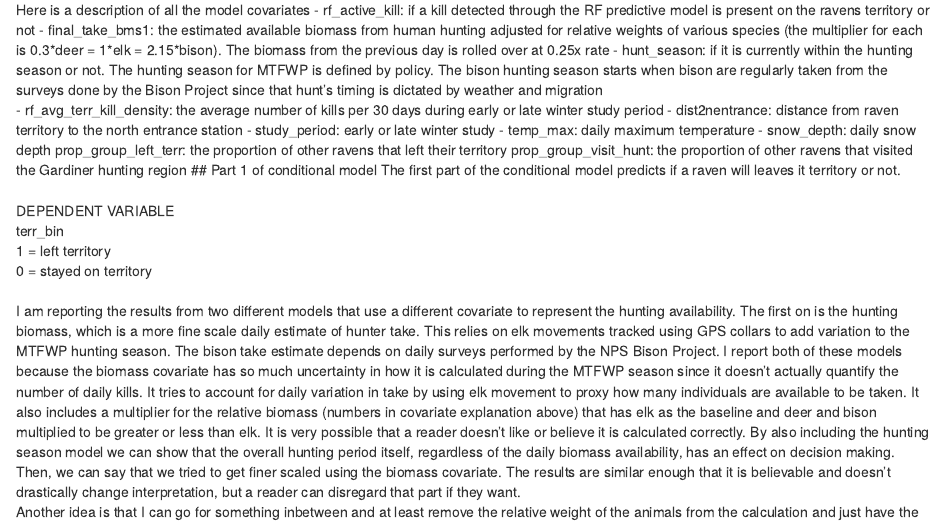
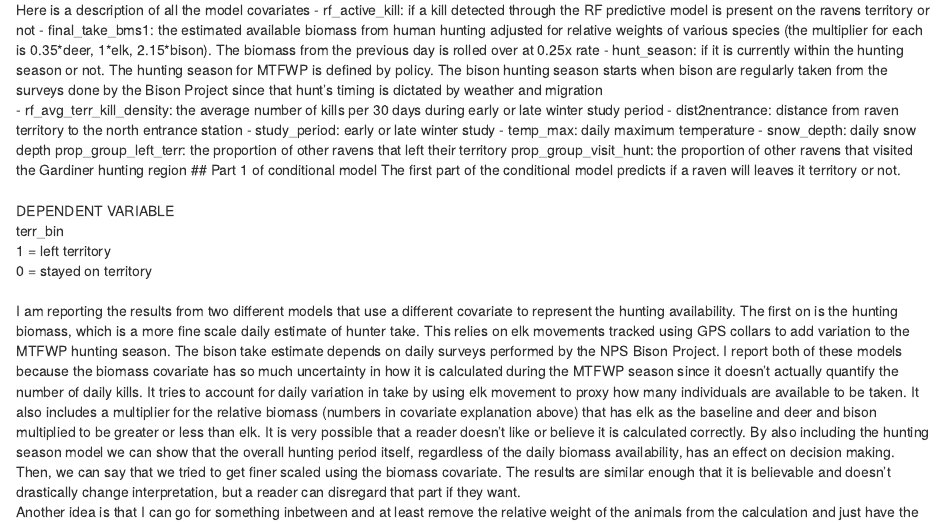
Before and after one commit to SandyHoey/raven_movement, an R Markdown document (reports/ch2_prelim_results.Rmd): the page in a window 1100 px wide, from 1220 px down. Rendered offline with R 4.5, knitr and Pandoc, with nearby package versions; some code elsewhere in the file could not run offline.

Commit message:
updated deer biomass multiplier

````diff
--- a/reports/ch2_prelim_results.Rmd
+++ b/reports/ch2_prelim_results.Rmd
@@ -70,7 +70,7 @@ hunt_model_data <- read_csv(here("data", "clean", "commute_data.csv")) %>%
 ```
 Here is a description of all the model covariates
 - rf_active_kill: if a kill detected through the RF predictive model is present on the ravens territory or not
-- final_take_bms1: the estimated available biomass from human hunting adjusted for relative weights of various species (the multiplier for each is 0.3\*deer = 1\*elk = 2.15\*bison). The biomass from the previous day is rolled over at 0.25x rate
+- final_take_bms1: the estimated available biomass from human hunting adjusted for relative weights of various species (the multiplier for each is 0.35\*deer, 1\*elk, 2.15\*bison). The biomass from the previous day is rolled over at 0.25x rate
 - hunt_season: if it is currently within the hunting season or not. The hunting season for MTFWP is defined by policy. The bison hunting season starts when bison are regularly taken from the surveys done by the Bison Project since that hunt's timing is dictated by weather and migration
 - rf_avg_terr_kill_density: the average number of kills per 30 days during early or late winter study period
 - dist2nentrance: distance from raven territory to the north entrance station
````
